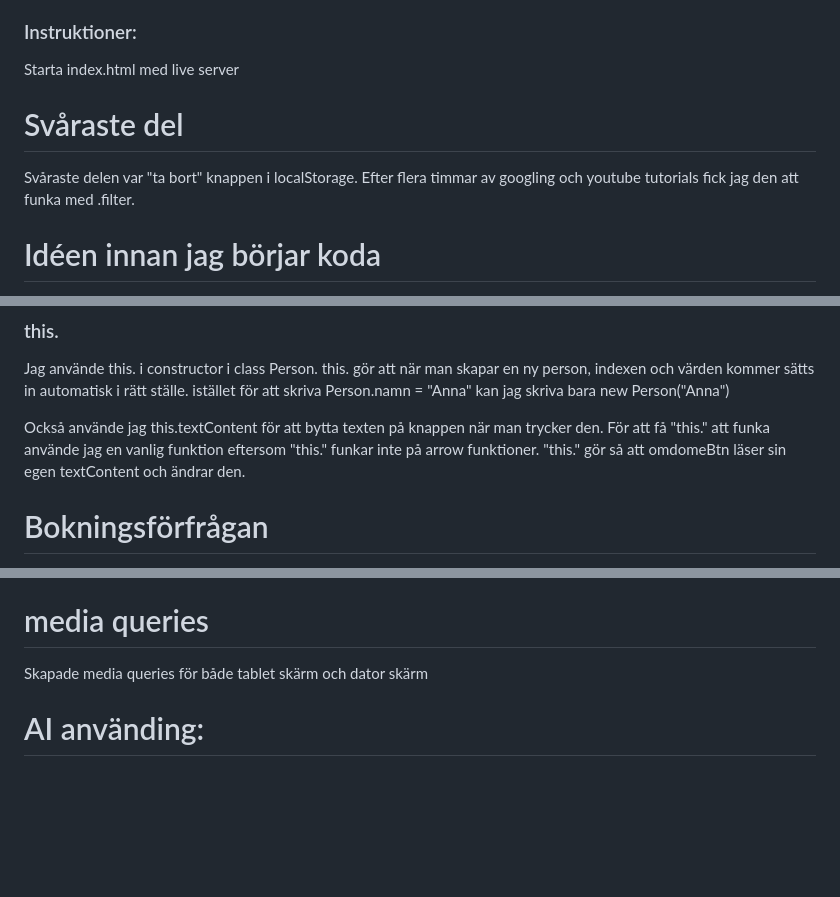
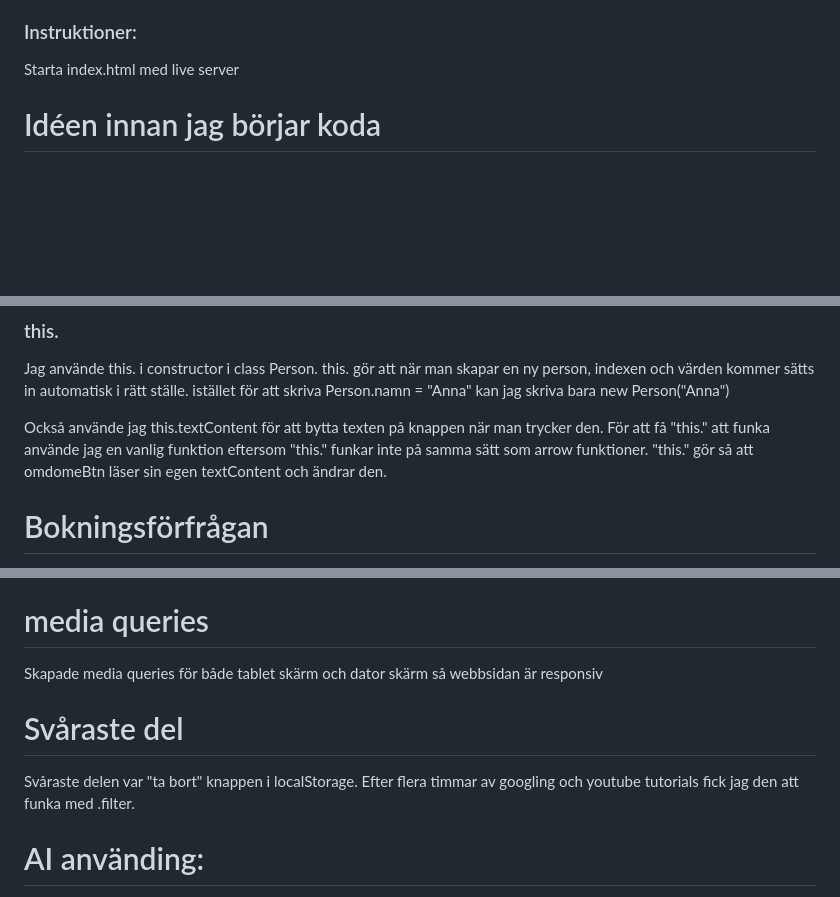
Before and after one commit to Jeri-JeriJeri/Tassen-Hunddagis, a Markdown page: README.md, 3 parts joined by grey strips. Drawn GitHub-style; blank space fills up the shorter version.

Commit message:
Update README with challenges and media queries
Added a section about the most challenging part of the project and clarified the use of media queries for responsiveness.

```diff
--- a/README.md
+++ b/README.md
@@ -6,8 +6,6 @@ Bojan (Jeri-JeriJeri)
 ### Instruktioner:
 Starta index.html med live server
 
-# Svåraste del
-Svåraste delen var "ta bort" knappen i localStorage. Efter flera timmar av googling och youtube tutorials fick jag den att funka med .filter.
 
 # Idéen innan jag börjar koda
 Sidan kommer ha 5 sektioner
@@ -67,7 +65,7 @@ sionen skrivs ut på HTML dokumentet
 ### this.
 Jag använde this. i constructor i class Person. this. gör att när man skapar en ny person, indexen och värden kommer sätts in automatisk i rätt ställe. istället för att skriva Person.namn = "Anna" kan jag skriva bara new Person("Anna")
 
-Också använde jag this.textContent för att bytta texten på knappen när man trycker den. För att få "this." att funka använde jag en vanlig funktion eftersom "this." funkar inte på arrow funktioner. "this." gör så att omdomeBtn läser sin egen textContent och ändrar den.
+Också använde jag this.textContent för att bytta texten på knappen när man trycker den. För att få "this." att funka använde jag en vanlig funktion eftersom "this." funkar inte på samma sätt som arrow funktioner. "this." gör så att omdomeBtn läser sin egen textContent och ändrar den.
 
 # Bokningsförfrågan
 Bokningsförfrågan kommer vara en form. Javascript kommer hämta hundens namn och datumet och spara de i localStorage.
@@ -96,7 +94,10 @@ Knapp eventlistener: filterar bort de som har samma index. Så om en bokning fö
 Vanlig grid. Sektionen kontakt innebär ett h2 element och div som är flexbox och delar 3 articles med space-evenly. E-post länken öppnar mail appen direkt eftersom jag använde href="mailto:"
 
 # media queries
-Skapade media queries för både tablet skärm och dator skärm
+Skapade media queries för både tablet skärm och dator skärm så webbsidan är responsiv
+
+# Svåraste del
+Svåraste delen var "ta bort" knappen i localStorage. Efter flera timmar av googling och youtube tutorials fick jag den att funka med .filter.
 
 # AI använding:
 Jag använde ai för object-cover. Jag kunde inte få utseenden som jag ville utan att använda video, så frågade jag hur kan jag ha <video> som ett bakgrund.
```
